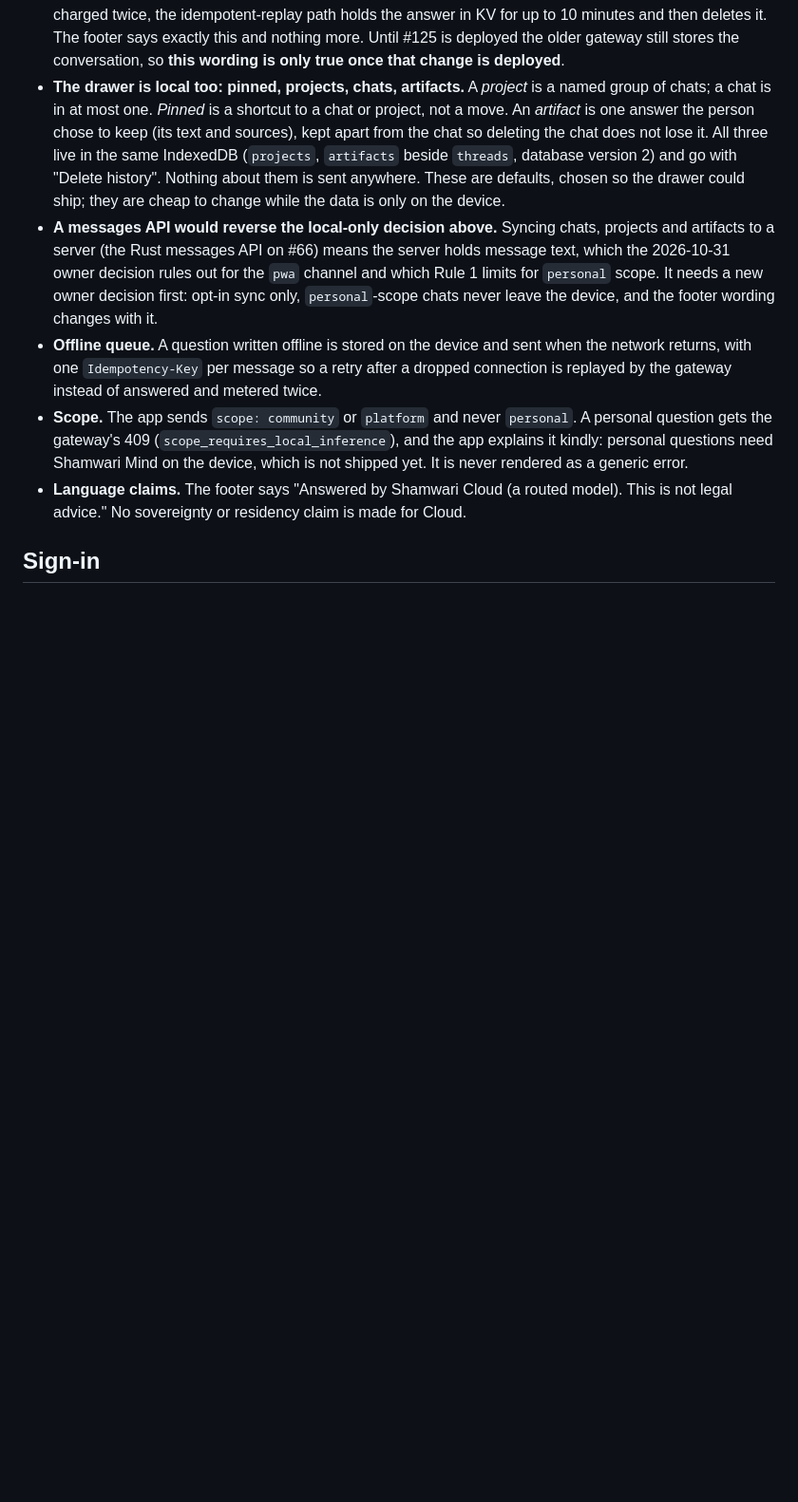
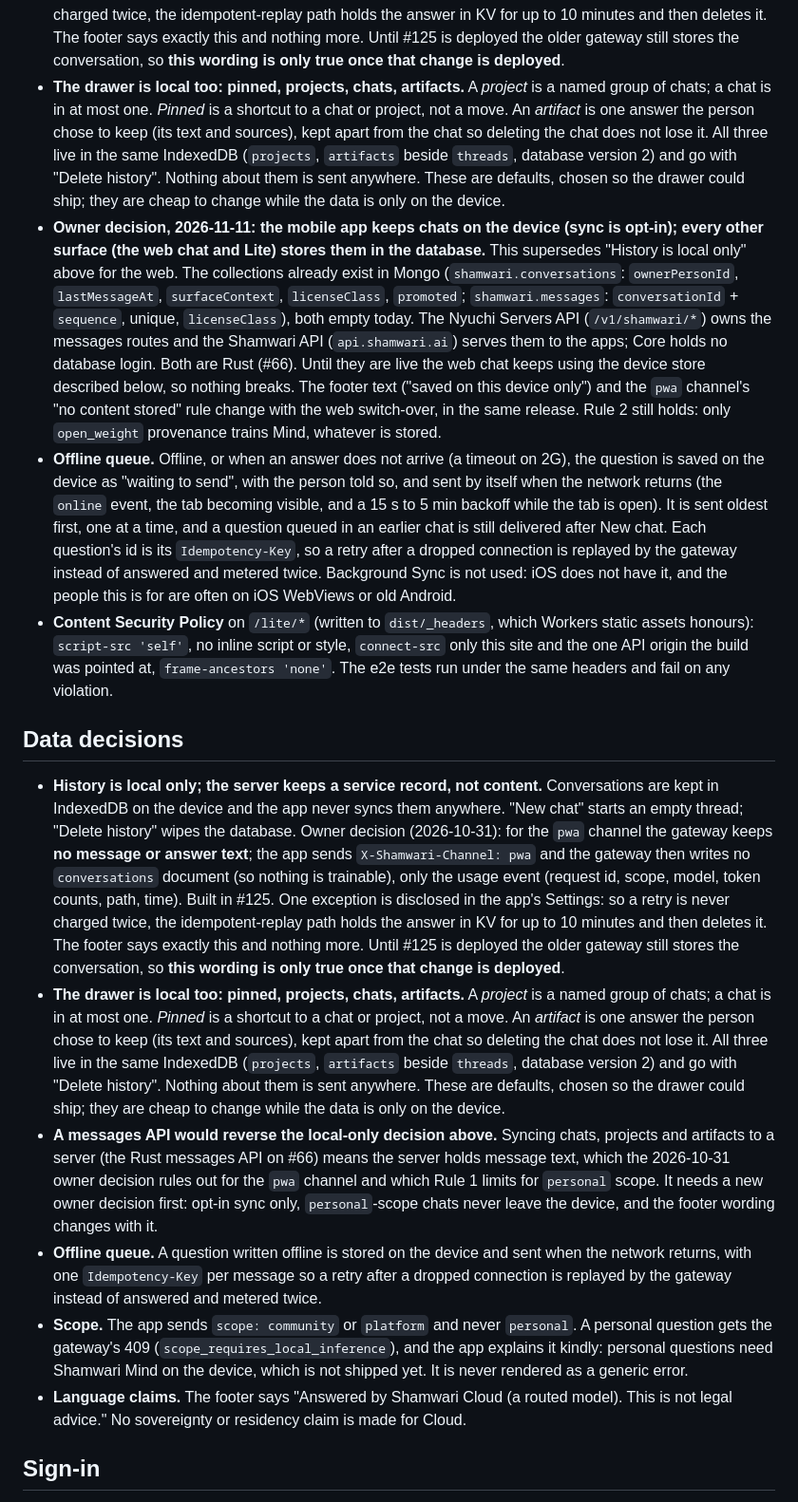
Before and after one commit to shamwari-ai/shamwari, a Markdown page: docs/chat-app.md, the part around the change. Shown at 95% size. GitHub-like rendering; blank space fills up the shorter version.

Commit message:
docs(chat): record the 2026-11-11 decision on where chats are stored (Refs #144)
Co-Authored-By: Claude Sonnet 5.5 <noreply@anthropic.com>
Claude-Session: https://claude.ai/code/session_0114U9k6xzD5pohWu8SvJtpi

```diff
--- a/docs/chat-app.md
+++ b/docs/chat-app.md
@@ -125,6 +125,56 @@ account menu open and the drawer open. A control that falls under it fails the b
   `threads`, database version 2) and go with "Delete history". Nothing about them
   is sent anywhere. These are defaults, chosen so the drawer could ship; they are
   cheap to change while the data is only on the device.
+- **Owner decision, 2026-11-11: the mobile app keeps chats on the device (sync is opt-in);
+  every other surface (the web chat and Lite) stores them in the database.** This
+  supersedes "History is local only" above for the web. The collections already exist in
+  Mongo (`shamwari.conversations`: `ownerPersonId`, `lastMessageAt`, `surfaceContext`,
+  `licenseClass`, `promoted`; `shamwari.messages`: `conversationId` + `sequence`, unique,
+  `licenseClass`), both empty today. The Nyuchi Servers API (`/v1/shamwari/*`) owns the
+  messages routes and the Shamwari API (`api.shamwari.ai`) serves them to the apps; Core
+  holds no database login. Both are Rust (#66). Until they are live the web chat keeps
+  using the device store described below, so nothing breaks. The footer text ("saved on
+  this device only") and the `pwa` channel's "no content stored" rule change with the
+  web switch-over, in the same release. Rule 2 still holds: only `open_weight` provenance
+  trains Mind, whatever is stored.
+- **Offline queue.** Offline, or when an answer does not arrive (a timeout on
+  2G), the question is saved on the device as "waiting to send", with the
+  person told so, and sent by itself when the network returns (the `online`
+  event, the tab becoming visible, and a 15 s to 5 min backoff while the tab is
+  open). It is sent oldest first, one at a time, and a question queued in an
+  earlier chat is still delivered after New chat. Each question's id is its
+  `Idempotency-Key`, so a retry after a dropped connection is replayed by the
+  gateway instead of answered and metered twice. Background Sync is not used:
+  iOS does not have it, and the people this is for are often on iOS WebViews
+  or old Android.
+- **Content Security Policy** on `/lite/*` (written to `dist/_headers`, which
+  Workers static assets honours): `script-src 'self'`, no inline script or
+  style, `connect-src` only this site and the one API origin the build was
+  pointed at, `frame-ancestors 'none'`. The e2e tests run under the same
+  headers and fail on any violation.
+
+## Data decisions
+
+- **History is local only; the server keeps a service record, not content.**
+  Conversations are kept in IndexedDB on the device and the app never syncs them
+  anywhere. "New chat" starts an empty thread; "Delete history" wipes the
+  database. Owner decision (2026-10-31): for the `pwa` channel the gateway keeps
+  **no message or answer text**; the app sends `X-Shamwari-Channel: pwa` and the
+  gateway then writes no `conversations` document (so nothing is trainable),
+  only the usage event (request id, scope, model, token counts, path, time).
+  Built in #125. One exception is disclosed in the app's Settings: so a retry is
+  never charged twice, the idempotent-replay path holds the answer in KV for up to
+  10 minutes and then deletes it. The footer says exactly this and nothing more.
+  Until #125 is deployed the older gateway still stores the conversation, so
+  **this wording is only true once that change is deployed**.
+- **The drawer is local too: pinned, projects, chats, artifacts.** A *project* is a
+  named group of chats; a chat is in at most one. *Pinned* is a shortcut to a chat
+  or project, not a move. An *artifact* is one answer the person chose to keep (its
+  text and sources), kept apart from the chat so deleting the chat does not lose
+  it. All three live in the same IndexedDB (`projects`, `artifacts` beside
+  `threads`, database version 2) and go with "Delete history". Nothing about them
+  is sent anywhere. These are defaults, chosen so the drawer could ship; they are
+  cheap to change while the data is only on the device.
 - **A messages API would reverse the local-only decision above.** Syncing chats,
   projects and artifacts to a server (the Rust messages API on #66) means the
   server holds message text, which the 2026-10-31 owner decision rules out for the
```
